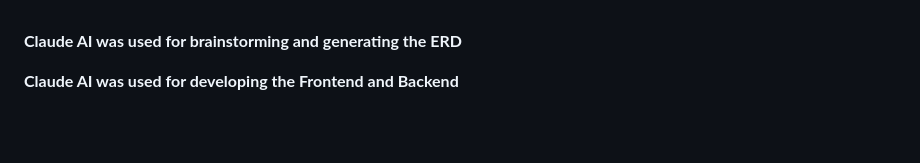
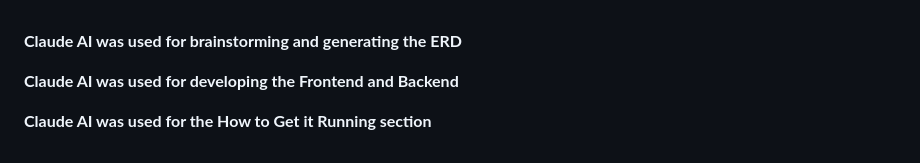
Before and after one commit to elisa-hermosilla/is401-datamodel_and_backend, a Markdown page: README.md, the part around the change. Rendered like a GitHub page; blank space fills up the shorter version.

Commit message:
Add mention of Claude AI in 'How to Get it Running'

```diff
--- a/README.md
+++ b/README.md
@@ -57,3 +57,5 @@ Run <code>npm install</code> again only if <code>package.json</code> changed sin
 **Claude AI was used for brainstorming and generating the ERD**
 
 **Claude AI was used for developing the Frontend and Backend**
+
+**Claude AI was used for the How to Get it Running section**
```
